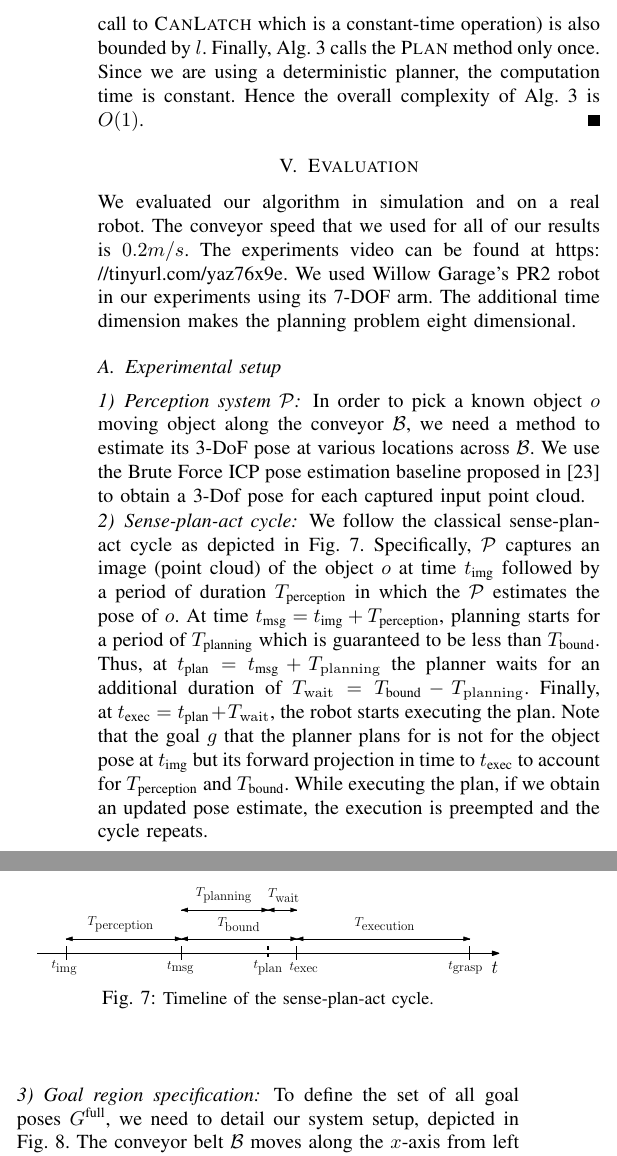
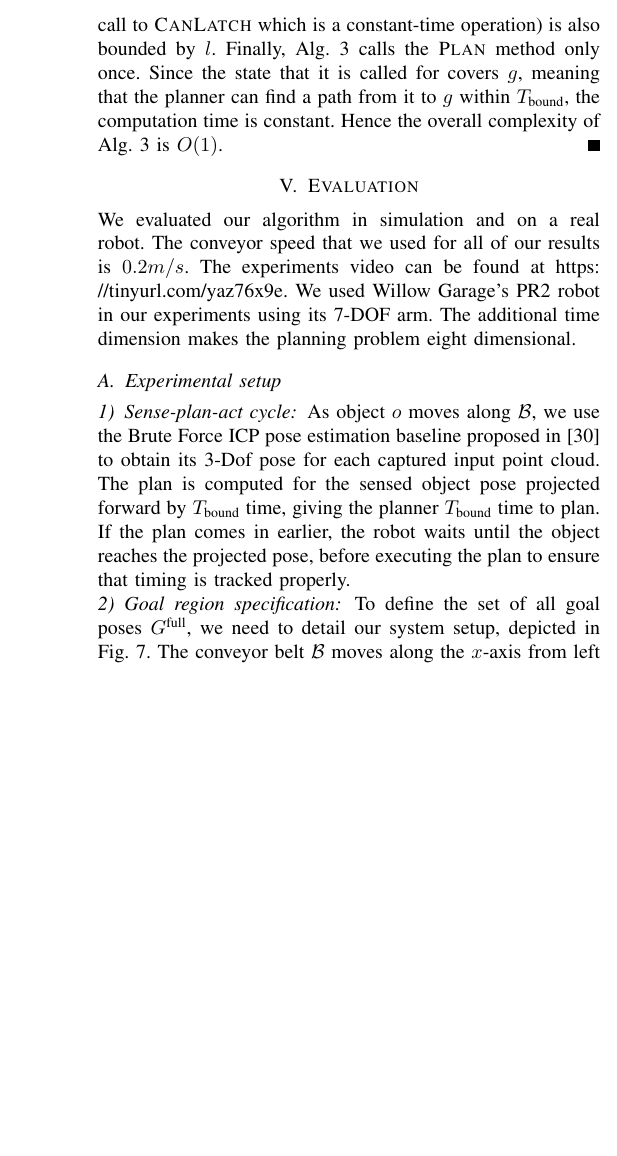
Before and after one commit to fahadislam/rss_2020, a LaTeX paper (main.tex): two parts of the columns of page 7 of 10 before the commit and part of one column of page 7 of 10 after it, the two joined at a grey line, cut so that both start at the same text, the shorter picture padded with empty space. Compiled offline with pdfLaTeX.

Commit message:
more comments

```diff
--- a/main.tex
+++ b/main.tex
@@ -988,9 +988,9 @@ If~$g$ is reachable, the planner is guaranteed to provide a solution in constant
 
 \begin{proof}
     We have to show that the query stage (Alg.~\ref{alg:query}) has a constant-time complexity.
-    The number of times the algorithm queries $\calM$ which is $O(1)$ operation in case of perfect hashing) is bounded by $l = \Trc/\delta_t$ which is the maximum number of time steps from $t = 0$ to $\Trc$.
+    The number of times the algorithm queries $\calM$ which is $O(1)$ operation in case of perfect hashing is bounded by $l = \Trc/\delta_t$ which is the maximum number of time steps from $t = 0$ to $\Trc$.
     The number of times the algorithm will attempt to latch on to a root path (namely, a call to \textsc{CanLatch}  which is a constant-time operation) is also bounded by $l$. Finally, Alg.~\ref{alg:query} calls the \textsc{Plan} method only once.
-    Since we are using a deterministic planner, the computation time is constant.
+    Since the state that it is called for covers $g$, meaning that the planner can find a path from it to $g$ within \Tbound, the computation time is constant.
     Hence the overall complexity of Alg.~\ref{alg:query} is $O(1)$.
 \end{proof}
 
@@ -1073,7 +1073,7 @@ Path cost [s]                         & 10.11        & 8.19          & 8.28
 
 
 \subsection{Experimental setup}
-\subsubsection{Perception system~$\calP$}
+%\subsubsection{Perception system~$\calP$}
 %In order to pick a known object $o$ moving object along the conveyor~$\calB$, we need a method to estimate its 3-DoF pose at various locations across~$\calB$. Thus, we created an ICP-based pose estimation strategy that uses the known 3D model of~$o$ and the initial pose estimate obtained after pre-processing the input point cloud.
 %%
 %The following process is performed at every frame obtained by $\calP$.
@@ -1081,26 +1081,29 @@ Path cost [s]                         & 10.11        & 8.19          & 8.28
 %This is followed by statistical outlier removal in order to remove any points that have been left in scene after the first step.
 %In the final step, we compute the mean of the points left and use that as an initial translation estimate for ICP.
 %The rotation estimate is applied in a way that it places the object parallel to its direction of motion along the conveyor. The object's 3D model is transformed with this initial estimate, creating a point cloud and ICP refinement is performed between this point and the pre-processed observed point cloud. The resulting transform is concatenated with the initial estimate to return the final predicted pose. For speeding up ICP, we downsample all point clouds to a leaf size of 15mm.
-In order to pick a known object $o$ moving object along the conveyor~$\calB$, we need a method to estimate its 3-DoF pose at various locations across~$\calB$. We use the Brute Force ICP pose estimation baseline proposed in \cite{perch} to obtain a 3-Dof pose for each captured input point cloud.
+%In order to pick a known object $o$ moving object along the conveyor~$\calB$, we need a method to estimate its 3-DoF pose at various locations across~$\calB$.
 
 \subsubsection{Sense-plan-act cycle}
-We follow the classical sense-plan-act cycle as depicted in Fig.~\ref{fig:tl}.
+As object $o$ moves along $\calB$, we use the Brute Force ICP pose estimation baseline proposed in \cite{perch} to obtain its 3-Dof pose for each captured input point cloud.
+The plan is computed for the sensed object pose projected forward by \Tbound time, giving the planner \Tbound time to plan. If the plan comes in earlier, the robot waits until the object reaches the projected pose, before executing the plan to ensure that timing is tracked properly.
+
+%We follow the classical sense-plan-act cycle as depicted in Fig.~\ref{fig:tl}.
 %
-Specifically,
-$\calP$ captures an image (point cloud) of the object~$o$ at time~$t_{\textrm{img}}$
-followed by a period of duration $T_{\textrm{perception}}$ in which the $\calP$ estimates the pose of $o$.
-At time $t_{\textrm{msg}} = t_{\textrm{img}} + T_{\textrm{perception}}$, planning starts for a period of $T_{\textrm{planning}}$ which is guaranteed to be less than~$\Tbound$.
-Thus, at $t_{\textrm{plan}} = t_{\textrm{msg}} + T_{\rm planning}$ the planner waits for an additional duration of $T_{\rm wait} = \Tbound - T_{\rm planning}$.
-Finally, at~$t_{\textrm{exec}} = t_{\textrm{plan}} + T_{\rm wait}$, the robot starts executing the plan. Note that the goal $g$ that the planner plans for is not for the object pose at $t_{\textrm{img}}$ but its forward projection in time to $t_{\textrm{exec}}$ to account for $T_{\textrm{perception}}$ and $T_{\textrm{bound}}$.
-While executing the plan, if we obtain an updated pose estimate, the execution is preempted and the cycle repeats.
-
-\begin{figure}[t]
-    \centering
-    \includegraphics[width=0.45\textwidth]{figs/timeline2.pdf}
-    \caption{\CaptionTextSize Timeline of the sense-plan-act cycle.}
-    \label{fig:tl}
-    %\vspace{-5mm}
-\end{figure}
+%Specifically,
+%$\calP$ captures an image (point cloud) of the object~$o$ at time~$t_{\textrm{img}}$
+%followed by a period of duration $T_{\textrm{perception}}$ in which the $\calP$ estimates the pose of $o$.
+%At time $t_{\textrm{msg}} = t_{\textrm{img}} + T_{\textrm{perception}}$, planning starts for a period of $T_{\textrm{planning}}$ which is guaranteed to be less than~$\Tbound$.
+%Thus, at $t_{\textrm{plan}} = t_{\textrm{msg}} + T_{\rm planning}$ the planner waits for an additional duration of $T_{\rm wait} = \Tbound - T_{\rm planning}$.
+%Finally, at~$t_{\textrm{exec}} = t_{\textrm{plan}} + T_{\rm wait}$, the robot starts executing the plan. Note that the goal $g$ that the planner plans for is not for the object pose at $t_{\textrm{img}}$ but its forward projection in time to $t_{\textrm{exec}}$ to account for $T_{\textrm{perception}}$ and $T_{\textrm{bound}}$.
+%While executing the plan, if we obtain an updated pose estimate, the execution is preempted and the cycle repeats.
+%
+%\begin{figure}[t]
+%    \centering
+%    \includegraphics[width=0.45\textwidth]{figs/timeline2.pdf}
+%    \caption{\CaptionTextSize Timeline of the sense-plan-act cycle.}
+%    \label{fig:tl}
+%    %\vspace{-5mm}
+%\end{figure}
 
 \subsubsection{Goal region specification}
 To define the set of all goal poses~$\Gfull$, we need to detail our system setup, depicted in Fig.~\ref{fig:pe}.
@@ -1113,7 +1116,7 @@ We pick a fixed $x$-value termed~\Xexec, such that when the incoming $o$ reaches
 Recall that a pose of an object~$o$ is a three dimensional point~$(x,y,\theta)$ corresponding to the $(x,y)$ location of~$o$ and to its orientation (yaw angle) along $\calB$.
 %
 $\Gfull$ contains a fine discretization of all possible $y$ and $\theta$ values and $x$ values in  $[\Xexec-2\varepsilon_{\calP}, \Xexec+2\varepsilon_{\calP}]$.
-We select $\Gfull$ such that $\varepsilon = 2.5$cm, dimension along $y$-axis is 20cm. The discretization in $x,y$ and $\theta$ is 1.0cm and 10 degrees respectively.
+We select $\Gfull$ such that $\varepsilon_{\calP} = 2.5$cm, making the goal region 10cm long along x-axis. Its dimension along $y$-axis is 20cm, equal to the width of the \calB. The discretization in $x,y$ and $\theta$ is 1.0cm and 10 degrees respectively.
 
 In the example depicted in Fig.~\ref{fig:pe}, the thick and the thin solid rectangles show the ground truth and estimated poses, respectively at two time instances in the life time of the object.
 %
```
Also changed, not shown: main.tex (7 more changed lines).
